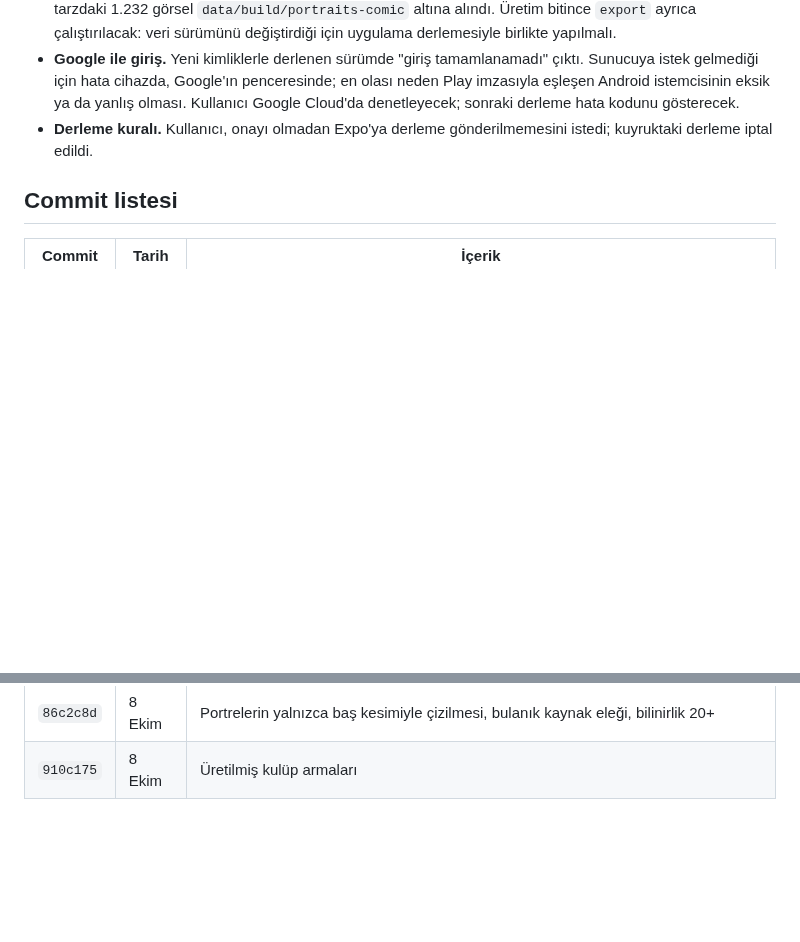
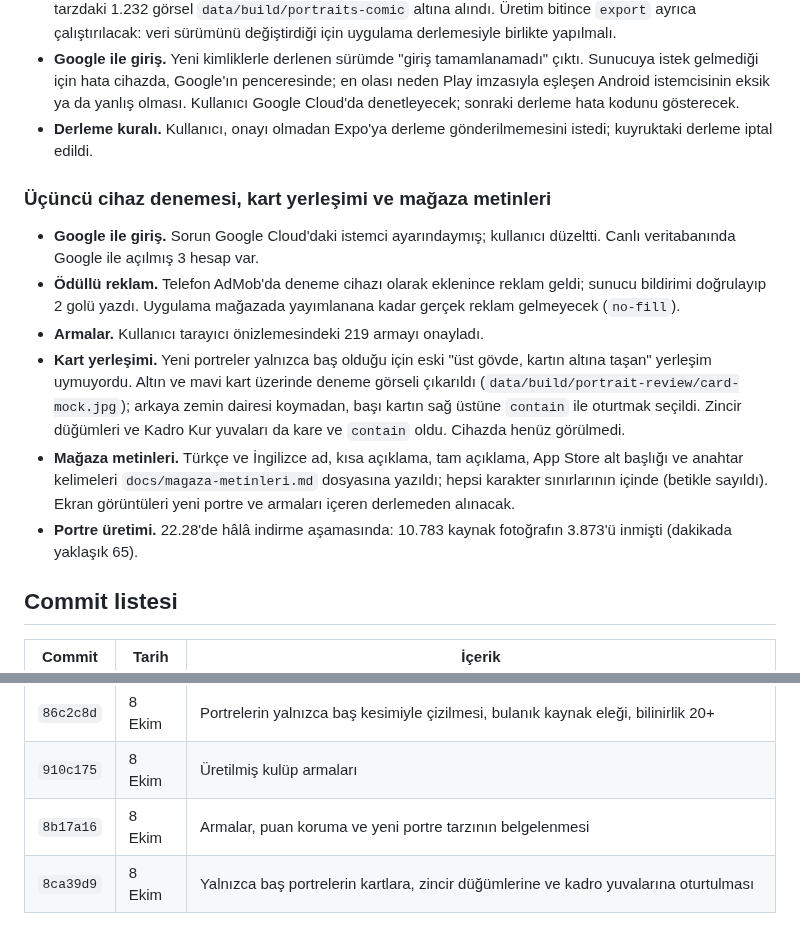
Before and after one commit to yusufemrederinoz/SportsApps, a Markdown page: docs/gelistirme-gunlugu.md, 2 parts joined by grey strips. GitHub-like rendering; blank space fills up the shorter version.

Commit message:
Add store listing texts and record the third device test

```diff
--- a/docs/gelistirme-gunlugu.md
+++ b/docs/gelistirme-gunlugu.md
@@ -739,6 +739,15 @@ Sonuçlar:
 - **Google ile giriş.** Yeni kimliklerle derlenen sürümde "giriş tamamlanamadı" çıktı. Sunucuya istek gelmediği için hata cihazda, Google'ın penceresinde; en olası neden Play imzasıyla eşleşen Android istemcisinin eksik ya da yanlış olması. Kullanıcı Google Cloud'da denetleyecek; sonraki derleme hata kodunu gösterecek.
 - **Derleme kuralı.** Kullanıcı, onayı olmadan Expo'ya derleme gönderilmemesini istedi; kuyruktaki derleme iptal edildi.
 
+### Üçüncü cihaz denemesi, kart yerleşimi ve mağaza metinleri
+
+- **Google ile giriş.** Sorun Google Cloud'daki istemci ayarındaymış; kullanıcı düzeltti. Canlı veritabanında Google ile açılmış 3 hesap var.
+- **Ödüllü reklam.** Telefon AdMob'da deneme cihazı olarak eklenince reklam geldi; sunucu bildirimi doğrulayıp 2 golü yazdı. Uygulama mağazada yayımlanana kadar gerçek reklam gelmeyecek (`no-fill`).
+- **Armalar.** Kullanıcı tarayıcı önizlemesindeki 219 armayı onayladı.
+- **Kart yerleşimi.** Yeni portreler yalnızca baş olduğu için eski "üst gövde, kartın altına taşan" yerleşim uymuyordu. Altın ve mavi kart üzerinde deneme görseli çıkarıldı (`data/build/portrait-review/card-mock.jpg`); arkaya zemin dairesi koymadan, başı kartın sağ üstüne `contain` ile oturtmak seçildi. Zincir düğümleri ve Kadro Kur yuvaları da kare ve `contain` oldu. Cihazda henüz görülmedi.
+- **Mağaza metinleri.** Türkçe ve İngilizce ad, kısa açıklama, tam açıklama, App Store alt başlığı ve anahtar kelimeleri `docs/magaza-metinleri.md` dosyasına yazıldı; hepsi karakter sınırlarının içinde (betikle sayıldı). Ekran görüntüleri yeni portre ve armaları içeren derlemeden alınacak.
+- **Portre üretimi.** 22.28'de hâlâ indirme aşamasında: 10.783 kaynak fotoğrafın 3.873'ü inmişti (dakikada yaklaşık 65).
+
 ## Commit listesi
 
 | Commit | Tarih | İçerik |
@@ -915,3 +924,5 @@ Sonuçlar:
 | `dfee472` | 8 Ekim | Sonuç ekranında puan koruma |
 | `86c2c8d` | 8 Ekim | Portrelerin yalnızca baş kesimiyle çizilmesi, bulanık kaynak eleği, bilinirlik 20+ |
 | `910c175` | 8 Ekim | Üretilmiş kulüp armaları |
+| `8b17a16` | 8 Ekim | Armalar, puan koruma ve yeni portre tarzının belgelenmesi |
+| `8ca39d9` | 8 Ekim | Yalnızca baş portrelerin kartlara, zincir düğümlerine ve kadro yuvalarına oturtulması |
```
Also changed, not shown: docs/is-plani.md (+2 -2 lines), docs/magaza-metinleri.md (added, +140 -0 lines).
